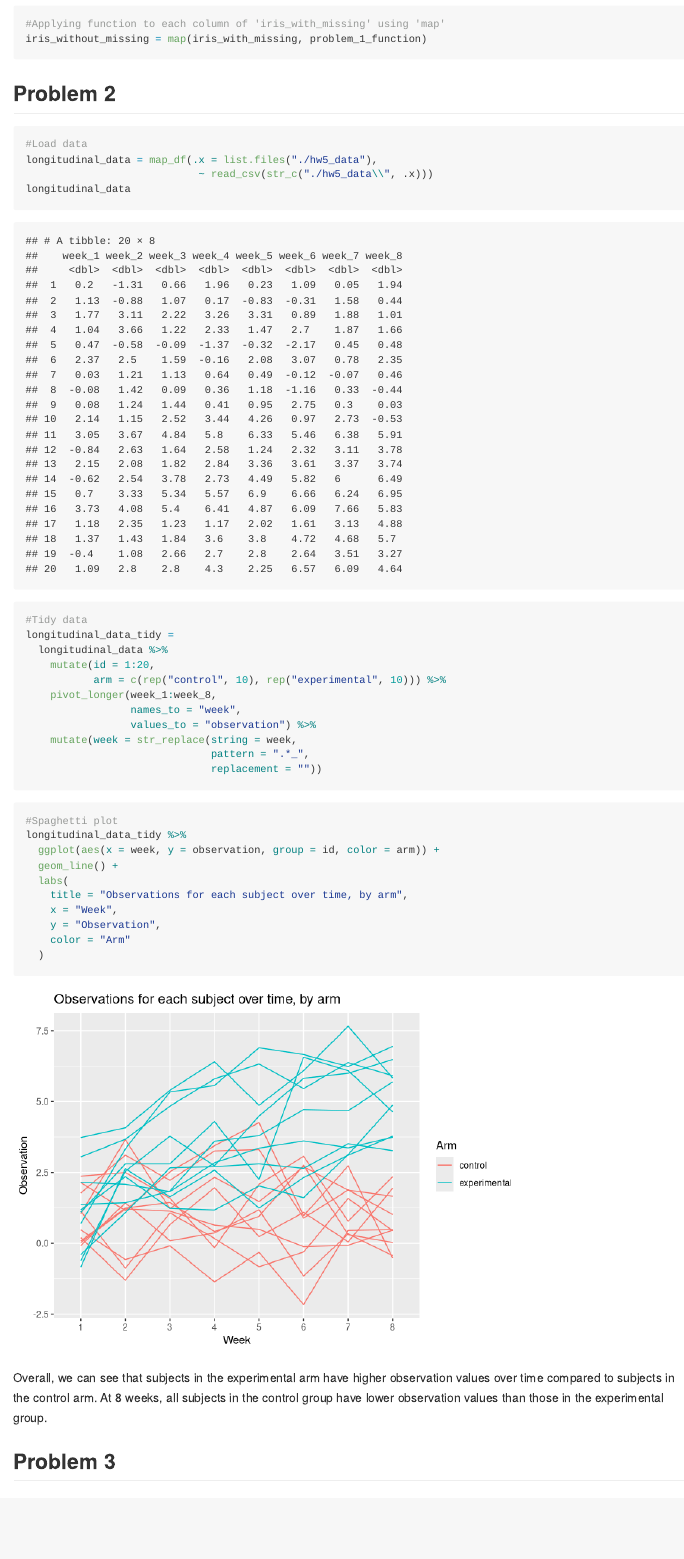
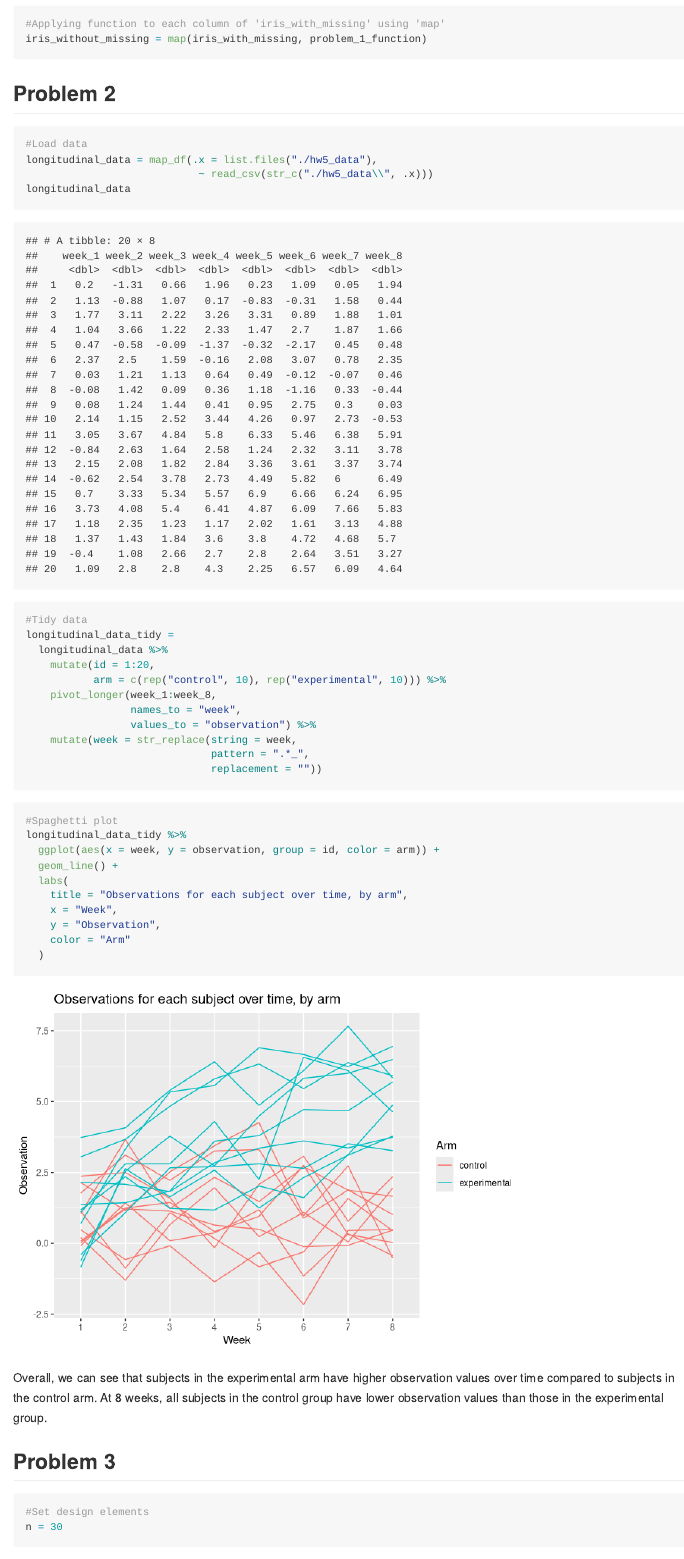
Before and after one commit to robatum103096/p8105_HW5_rat2134, an R Markdown document (p8105_HW5_rat2134.Rmd): the page in a window 1100 px wide, from 800 px down. Rendered offline with R 4.5, knitr and Pandoc, with nearby package versions; both versions are drawn in the output format of the newer one.

````diff
--- a/p8105_HW5_rat2134.Rmd
+++ b/p8105_HW5_rat2134.Rmd
@@ -2,7 +2,7 @@
 title: "p8105_HW5_rat2134"
 author: "Robert Tumasian"
 date: "11/3/2019"
-output: html_document
+output: github_document
 ---
 
 ```{r, message = FALSE}
@@ -78,5 +78,7 @@
 
 ## Problem 3
 ```{r}
+#Set design elements
+n = 30
 
 ```
````
Also changed, not shown: p8105_HW5_rat2134.html (deleted), p8105_HW5_rat2134.md (added), p8105_HW5_rat2134_files/figure-gfm/unnamed-chunk-7-1.png (added).
